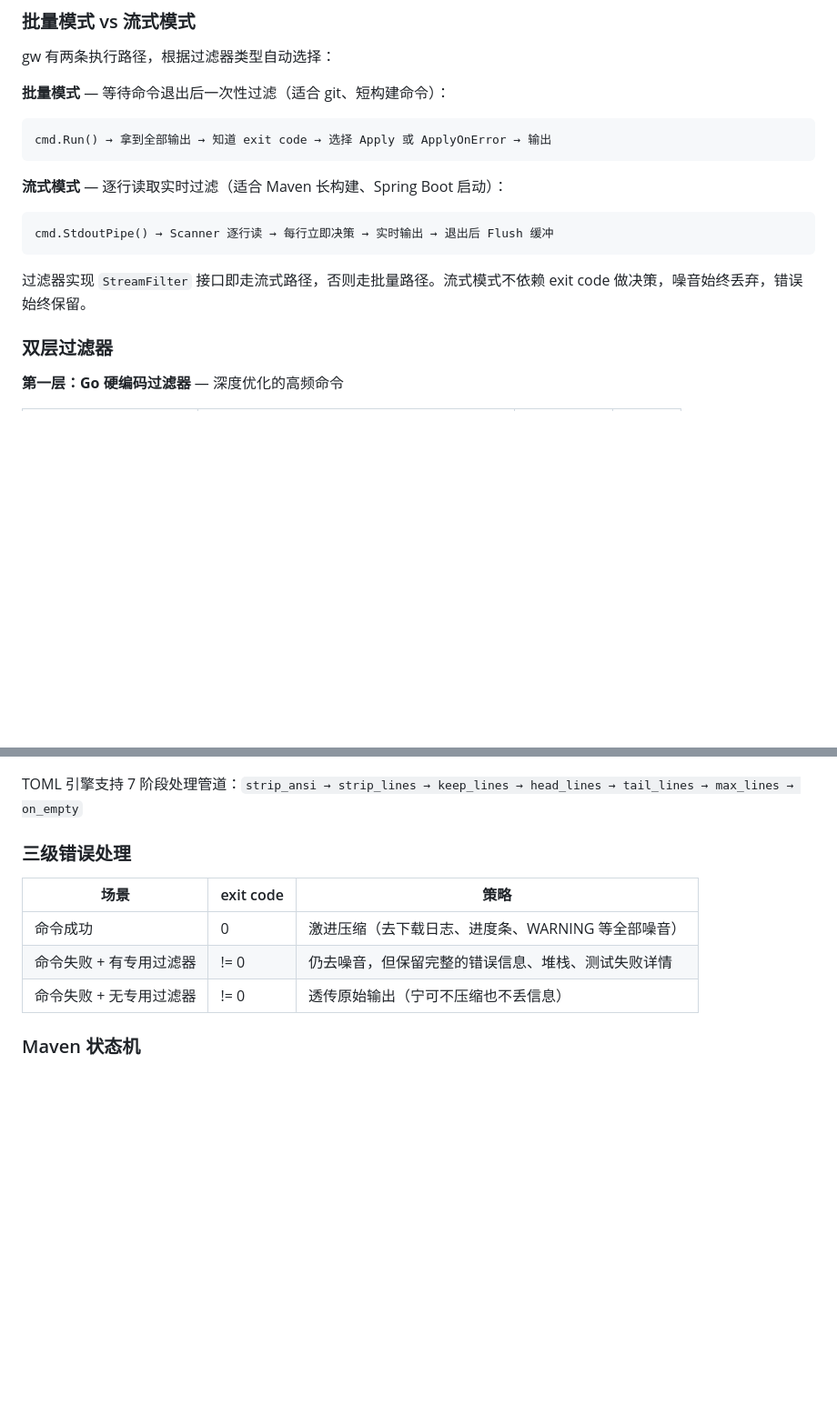
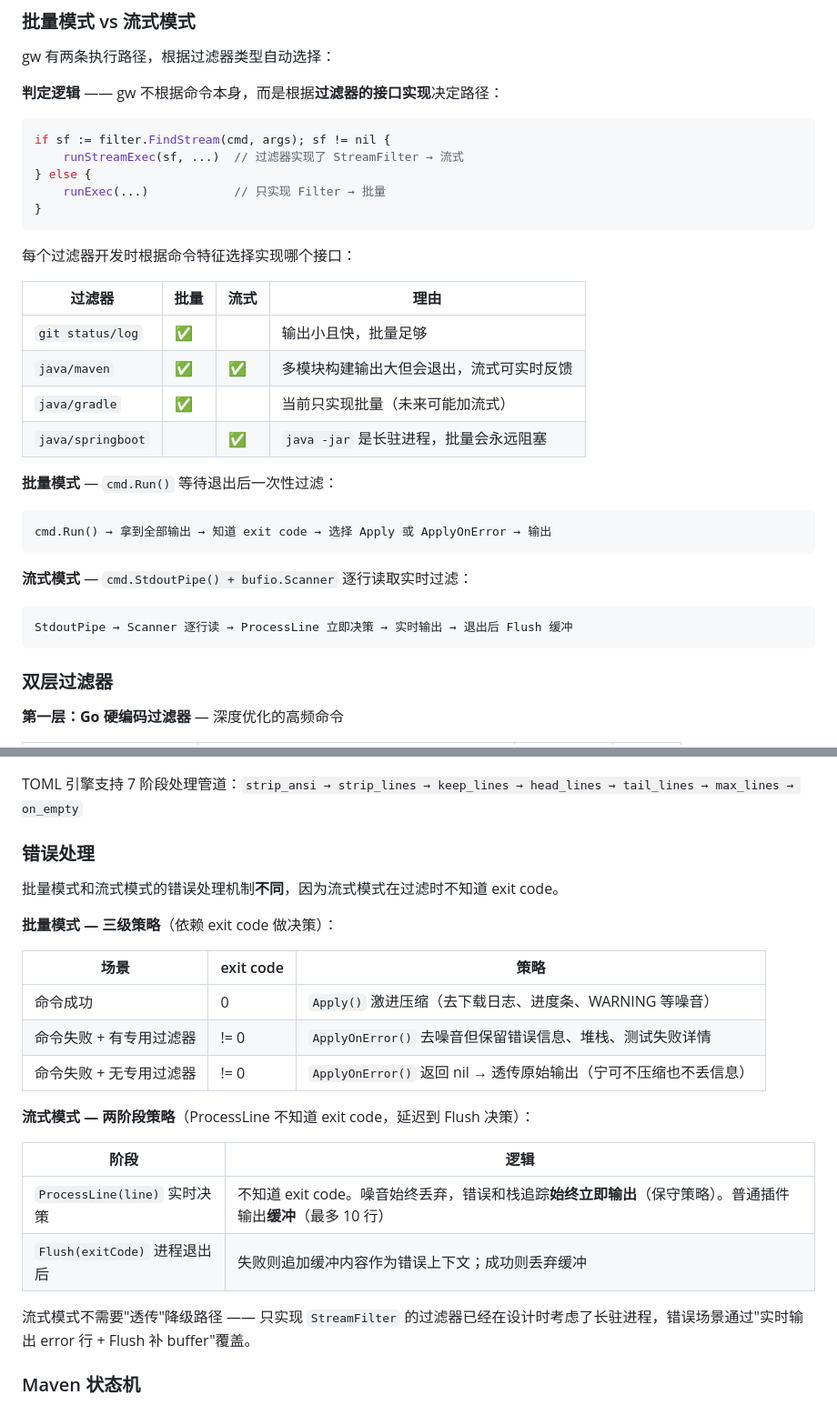
Before and after one commit to Anthoooooooony/gw, a Markdown page: README.md, 2 parts joined by grey strips. Shown at 91% size. Rendered like a GitHub page; blank space fills up the shorter version.

````diff
--- a/README.md
+++ b/README.md
@@ -69,19 +69,36 @@ go build -o gw .
 
 gw 有两条执行路径，根据过滤器类型自动选择：
 
-**批量模式** — 等待命令退出后一次性过滤（适合 git、短构建命令）：
+**判定逻辑** —— gw 不根据命令本身，而是根据**过滤器的接口实现**决定路径：
+
+```go
+if sf := filter.FindStream(cmd, args); sf != nil {
+    runStreamExec(sf, ...)  // 过滤器实现了 StreamFilter → 流式
+} else {
+    runExec(...)            // 只实现 Filter → 批量
+}
+```
+
+每个过滤器开发时根据命令特征选择实现哪个接口：
+
+| 过滤器 | 批量 | 流式 | 理由 |
+|--------|------|------|------|
+| `git status/log` | ✅ | | 输出小且快，批量足够 |
+| `java/maven` | ✅ | ✅ | 多模块构建输出大但会退出，流式可实时反馈 |
+| `java/gradle` | ✅ | | 当前只实现批量（未来可能加流式） |
+| `java/springboot` | | ✅ | `java -jar` 是长驻进程，批量会永远阻塞 |
+
+**批量模式** — `cmd.Run()` 等待退出后一次性过滤：
 
 ```
 cmd.Run() → 拿到全部输出 → 知道 exit code → 选择 Apply 或 ApplyOnError → 输出
 ```
 
-**流式模式** — 逐行读取实时过滤（适合 Maven 长构建、Spring Boot 启动）：
+**流式模式** — `cmd.StdoutPipe() + bufio.Scanner` 逐行读取实时过滤：
 
 ```
-cmd.StdoutPipe() → Scanner 逐行读 → 每行立即决策 → 实时输出 → 退出后 Flush 缓冲
+StdoutPipe → Scanner 逐行读 → ProcessLine 立即决策 → 实时输出 → 退出后 Flush 缓冲
 ```
-
-过滤器实现 `StreamFilter` 接口即走流式路径，否则走批量路径。流式模式不依赖 exit code 做决策，噪音始终丢弃，错误始终保留。
 
 ### 双层过滤器
 
@@ -107,13 +124,26 @@ max_lines = 50
 
 TOML 引擎支持 7 阶段处理管道：`strip_ansi → strip_lines → keep_lines → head_lines → tail_lines → max_lines → on_empty`
 
-### 三级错误处理
+### 错误处理
+
+批量模式和流式模式的错误处理机制**不同**，因为流式模式在过滤时不知道 exit code。
+
+**批量模式 — 三级策略**（依赖 exit code 做决策）：
 
 | 场景 | exit code | 策略 |
 |------|-----------|------|
-| 命令成功 | 0 | 激进压缩（去下载日志、进度条、WARNING 等全部噪音） |
-| 命令失败 + 有专用过滤器 | != 0 | 仍去噪音，但保留完整的错误信息、堆栈、测试失败详情 |
-| 命令失败 + 无专用过滤器 | != 0 | 透传原始输出（宁可不压缩也不丢信息） |
+| 命令成功 | 0 | `Apply()` 激进压缩（去下载日志、进度条、WARNING 等噪音） |
+| 命令失败 + 有专用过滤器 | != 0 | `ApplyOnError()` 去噪音但保留错误信息、堆栈、测试失败详情 |
+| 命令失败 + 无专用过滤器 | != 0 | `ApplyOnError()` 返回 nil → 透传原始输出（宁可不压缩也不丢信息） |
+
+**流式模式 — 两阶段策略**（ProcessLine 不知道 exit code，延迟到 Flush 决策）：
+
+| 阶段 | 逻辑 |
+|------|------|
+| `ProcessLine(line)` 实时决策 | 不知道 exit code。噪音始终丢弃，错误和栈追踪**始终立即输出**（保守策略）。普通插件输出**缓冲**（最多 10 行） |
+| `Flush(exitCode)` 进程退出后 | 失败则追加缓冲内容作为错误上下文；成功则丢弃缓冲 |
+
+流式模式不需要"透传"降级路径 —— 只实现 `StreamFilter` 的过滤器已经在设计时考虑了长驻进程，错误场景通过"实时输出 error 行 + Flush 补 buffer"覆盖。
 
 ### Maven 状态机
 
````
Also changed, not shown: CLAUDE.md (+31 -5 lines).
